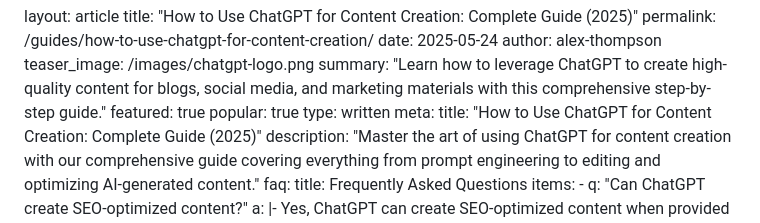
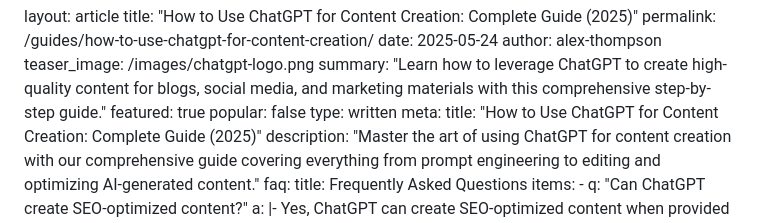
Before and after one commit to sitehowtoguides/ai-tech-insights-site, a Markdown page: guides/how-to-use-chatgpt-for-content-creation.md, the part around the change. GitHub-like rendering.

```diff
--- a/guides/how-to-use-chatgpt-for-content-creation.md
+++ b/guides/how-to-use-chatgpt-for-content-creation.md
@@ -7,7 +7,7 @@ author: alex-thompson
 teaser_image: /images/chatgpt-logo.png
 summary: "Learn how to leverage ChatGPT to create high-quality content for blogs, social media, and marketing materials with this comprehensive step-by-step guide."
 featured: true
-popular: true
+popular: false
 type: written
 meta:
   title: "How to Use ChatGPT for Content Creation: Complete Guide (2025)"
```
